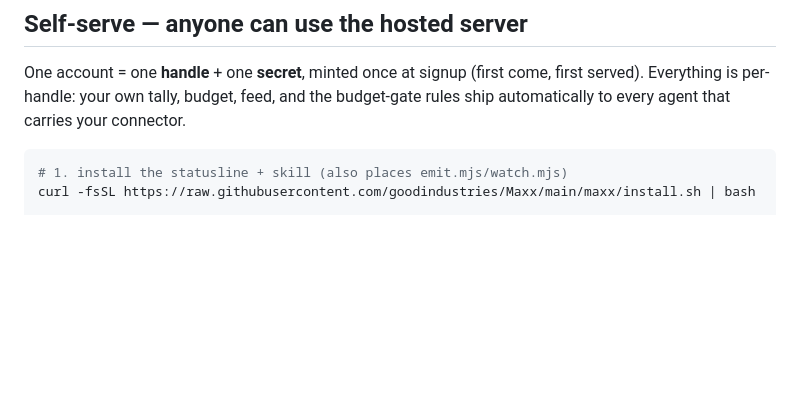
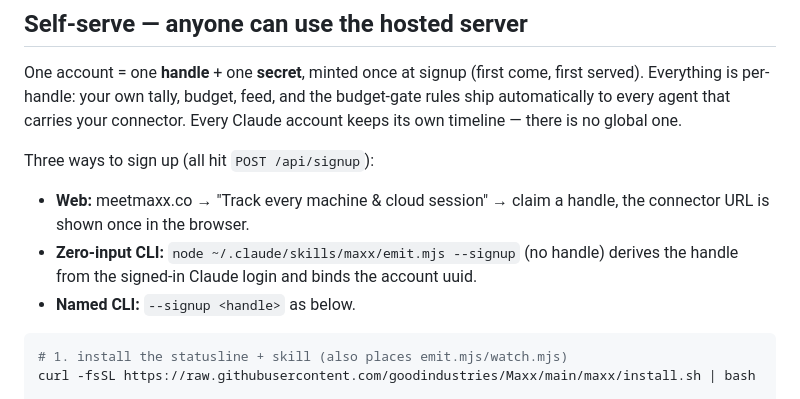
Before and after one commit to goodindustries/Maxx, a Markdown page: server/CONNECTOR.md, the part around the change. Rendered like a GitHub page; blank space fills up the shorter version.

Commit message:
docs(connector): three signup paths — web, zero-input CLI, named CLI
Co-Authored-By: Claude Fable 5 <noreply@anthropic.com>
Claude-Session: https://claude.ai/code/session_01PWhqSWfN1mVogDgP4QUkeA

````diff
--- a/server/CONNECTOR.md
+++ b/server/CONNECTOR.md
@@ -5,6 +5,14 @@
 One account = one **handle** + one **secret**, minted once at signup (first come,
 first served). Everything is per-handle: your own tally, budget, feed, and the
 budget-gate rules ship automatically to every agent that carries your connector.
+Every Claude account keeps its own timeline — there is no global one.
+
+Three ways to sign up (all hit `POST /api/signup`):
+- **Web:** meetmaxx.co → "Track every machine & cloud session" → claim a handle,
+  the connector URL is shown once in the browser.
+- **Zero-input CLI:** `node ~/.claude/skills/maxx/emit.mjs --signup` (no handle)
+  derives the handle from the signed-in Claude login and binds the account uuid.
+- **Named CLI:** `--signup <handle>` as below.
 
 ```bash
 # 1. install the statusline + skill (also places emit.mjs/watch.mjs)
````
